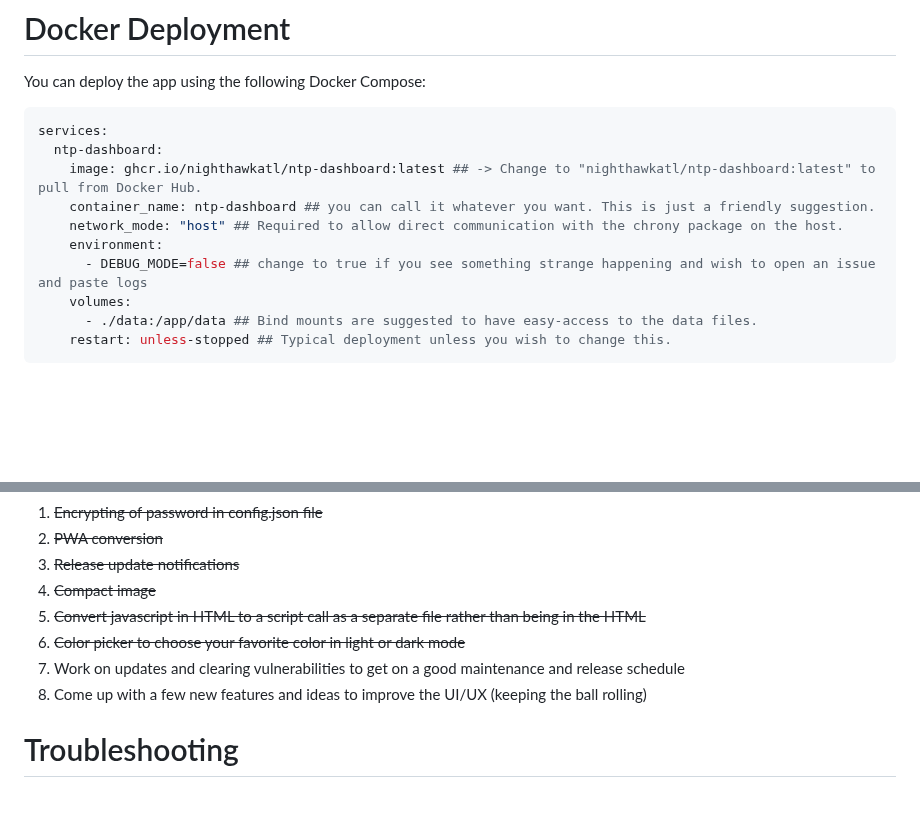
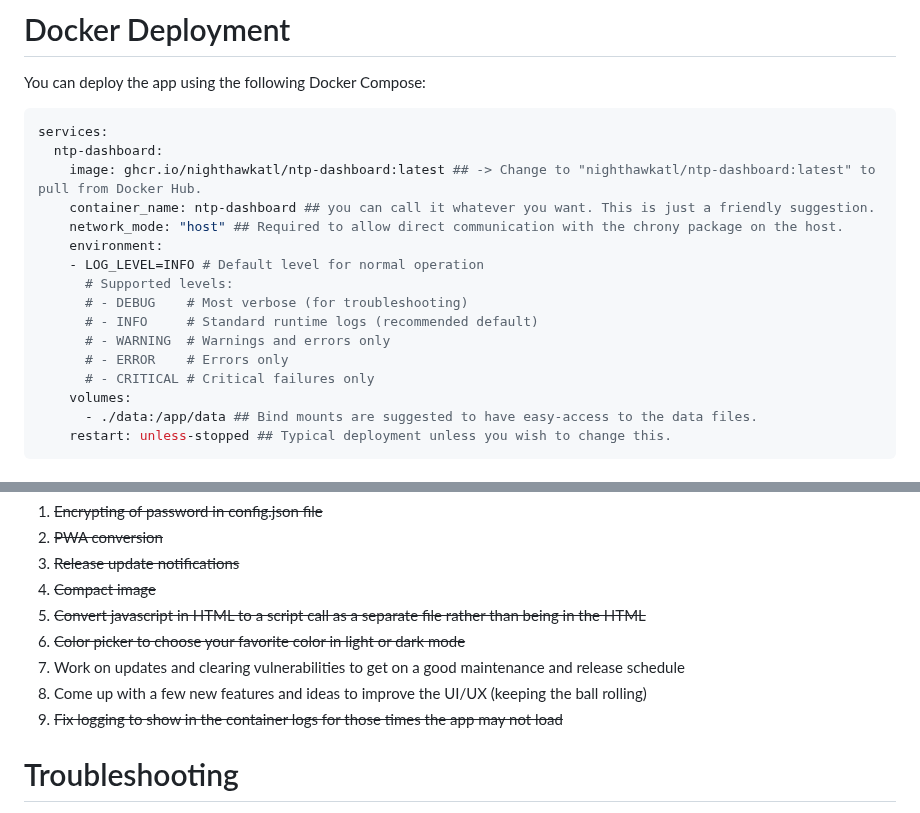
Before and after one commit to NightHawkATL/ntp-dashboard, a Markdown page: README.md, 2 parts joined by grey strips. Rendered like a GitHub page; blank space fills up the shorter version.

Commit message:
Add LOG_LEVEL for logging configuration in README
Added LOG_LEVEL environment variable for logging configuration with supported levels.

Signed-off-by: NightHawkATL <8395658+NightHawkATL@users.noreply.github.com>

```diff
--- a/README.md
+++ b/README.md
@@ -33,7 +33,13 @@ services:
     container_name: ntp-dashboard ## you can call it whatever you want. This is just a friendly suggestion.
     network_mode: "host" ## Required to allow direct communication with the chrony package on the host.
     environment:
-      - DEBUG_MODE=false ## change to true if you see something strange happening and wish to open an issue and paste logs
+    - LOG_LEVEL=INFO # Default level for normal operation
+      # Supported levels:
+      # - DEBUG    # Most verbose (for troubleshooting)
+      # - INFO     # Standard runtime logs (recommended default)
+      # - WARNING  # Warnings and errors only
+      # - ERROR    # Errors only
+      # - CRITICAL # Critical failures only
     volumes:
       - ./data:/app/data ## Bind mounts are suggested to have easy-access to the data files.
     restart: unless-stopped ## Typical deployment unless you wish to change this.
@@ -68,6 +74,7 @@ These are listed in no particular order
 6. ~~Color picker to choose your favorite color in light or dark mode~~
 7.  Work on updates and clearing vulnerabilities to get on a good maintenance and release schedule
 8.  Come up with a few new features and ideas to improve the UI/UX (keeping the ball rolling)
+9.  ~~Fix logging to show in the container logs for those times the app may not load~~
 
 # Troubleshooting
 
```
